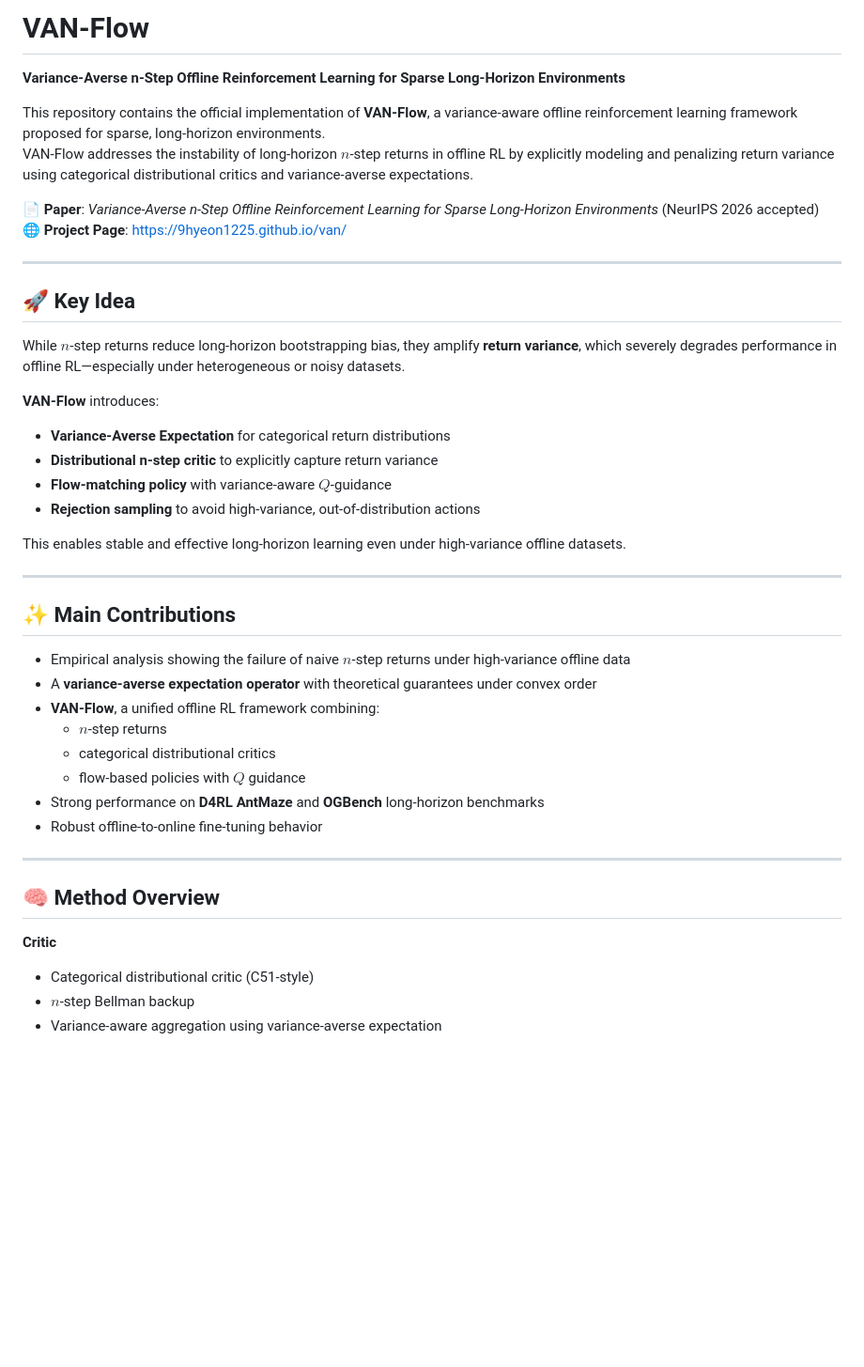
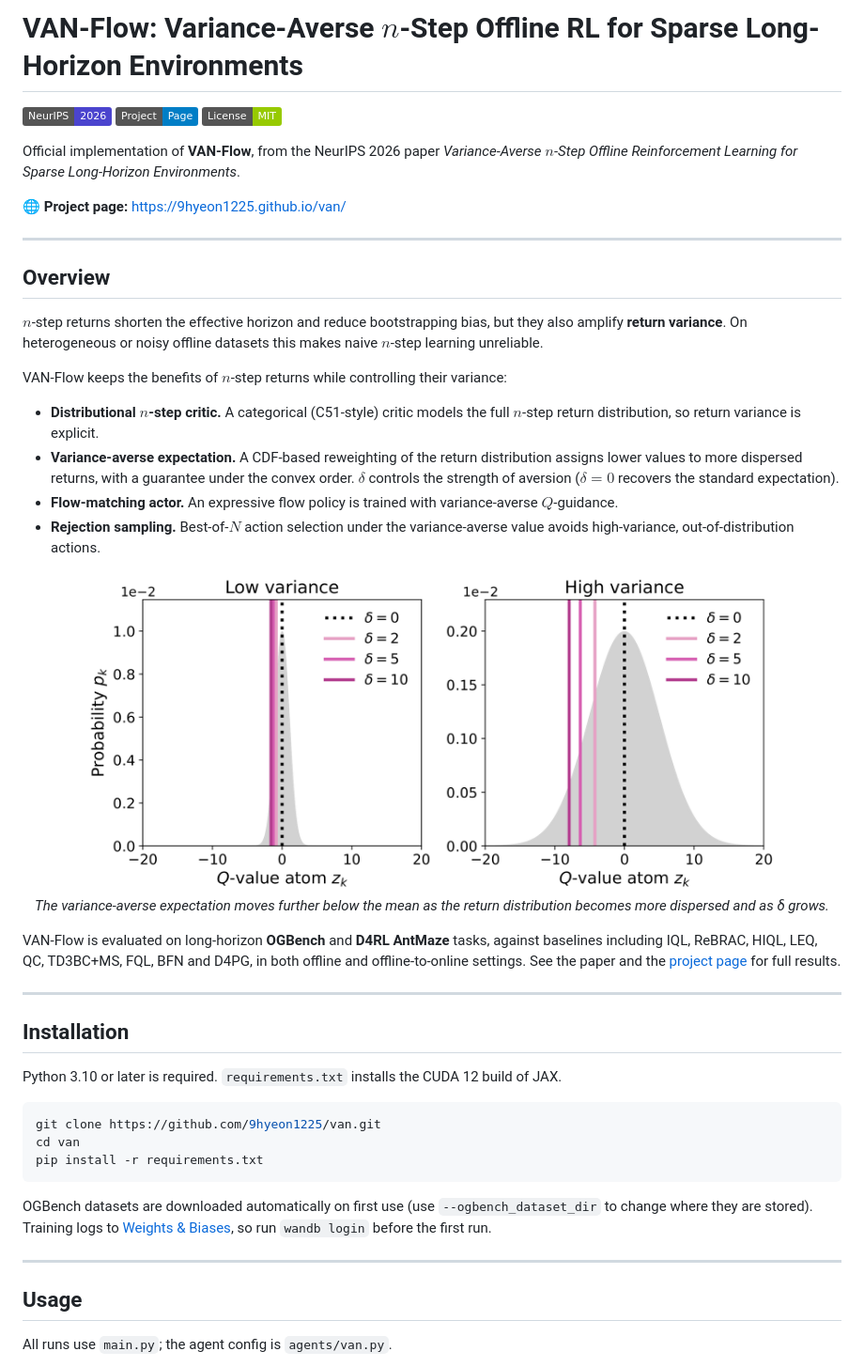
Before and after one commit to 9hyeon1225/van, a Markdown page: README.md, the part around one of its changes. Shown at 94% size. Drawn GitHub-style; badges without logos; blank space fills up the shorter version.

````diff
--- a/README.md
+++ b/README.md
@@ -1,45 +1,52 @@
-# VAN-Flow
-**Variance-Averse n-Step Offline Reinforcement Learning for Sparse Long-Horizon Environments**
+# VAN-Flow: Variance-Averse $n$-Step Offline RL for Sparse Long-Horizon Environments
 
-This repository contains the official implementation of **VAN-Flow**, a variance-aware offline reinforcement learning framework proposed for sparse, long-horizon environments.
-VAN-Flow addresses the instability of long-horizon $n$-step returns in offline RL by explicitly modeling and penalizing return variance using categorical distributional critics and variance-averse expectations.
+[![NeurIPS 2026](https://img.shields.io/badge/NeurIPS-2026-4b44ce.svg)](https://9hyeon1225.github.io/van/)
+[![Project Page](https://img.shields.io/badge/Project-Page-blue.svg)](https://9hyeon1225.github.io/van/)
+[![License: MIT](https://img.shields.io/badge/License-MIT-green.svg)](LICENSE)
 
-📄 **Paper**: *Variance-Averse n-Step Offline Reinforcement Learning for Sparse Long-Horizon Environments* (NeurIPS 2026 accepted)
-🌐 **Project Page**: https://9hyeon1225.github.io/van/
+Official implementation of **VAN-Flow**, from the NeurIPS 2026 paper
+*Variance-Averse $n$-Step Offline Reinforcement Learning for Sparse Long-Horizon Environments*.
+
+🌐 **Project page:** https://9hyeon1225.github.io/van/
 
 ---
 
-## 🚀 Key Idea
+## Overview
 
-While $n$-step returns reduce long-horizon bootstrapping bias, they amplify **return variance**, which severely degrades performance in offline RL—especially under heterogeneous or noisy datasets.
+$n$-step returns shorten the effective horizon and reduce bootstrapping bias, but they also amplify **return variance**. On heterogeneous or noisy offline datasets this makes naive $n$-step learning unreliable.
 
-**VAN-Flow** introduces:
-- **Variance-Averse Expectation** for categorical return distributions
-- **Distributional n-step critic** to explicitly capture return variance
-- **Flow-matching policy** with variance-aware $Q$-guidance
-- **Rejection sampling** to avoid high-variance, out-of-distribution actions
+VAN-Flow keeps the benefits of $n$-step returns while controlling their variance:
 
-This enables stable and effective long-horizon learning even under high-variance offline datasets.
+- **Distributional $n$-step critic.** A categorical (C51-style) critic models the full $n$-step return distribution, so return variance is explicit.
+- **Variance-averse expectation.** A CDF-based reweighting of the return distribution assigns lower values to more dispersed returns, with a guarantee under the convex order. $\delta$ controls the strength of aversion ($\delta = 0$ recovers the standard expectation).
+- **Flow-matching actor.** An expressive flow policy is trained with variance-averse $Q$-guidance.
+- **Rejection sampling.** Best-of-$N$ action selection under the variance-averse value avoids high-variance, out-of-distribution actions.
+
+<p align="center">
+  <img src="assets/image/VaE.png" width="85%" alt="Variance-averse expectation for low- and high-variance return distributions">
+  <br>
+  <em>The variance-averse expectation moves further below the mean as the return distribution becomes more dispersed and as δ grows.</em>
+</p>
+
+VAN-Flow is evaluated on long-horizon **OGBench** and **D4RL AntMaze** tasks, against baselines including IQL, ReBRAC, HIQL, LEQ, QC, TD3BC+MS, FQL, BFN and D4PG, in both offline and offline-to-online settings. See the paper and the [project page](https://9hyeon1225.github.io/van/) for full results.
 
 ---
 
-## ✨ Main Contributions
+## Installation
 
-- Empirical analysis showing the failure of naive $n$-step returns under high-variance offline data
-- A **variance-averse expectation operator** with theoretical guarantees under convex order
-- **VAN-Flow**, a unified offline RL framework combining:
-  - $n$-step returns
-  - categorical distributional critics
-  - flow-based policies with $Q$ guidance
-- Strong performance on **D4RL AntMaze** and **OGBench** long-horizon benchmarks
-- Robust offline-to-online fine-tuning behavior
+Python 3.10 or later is required. `requirements.txt` installs the CUDA 12 build of JAX.
+
+```bash
+git clone https://github.com/9hyeon1225/van.git
+cd van
+pip install -r requirements.txt
+```
+
+OGBench datasets are downloaded automatically on first use (use `--ogbench_dataset_dir` to change where they are stored). Training logs to [Weights & Biases](https://wandb.ai), so run `wandb login` before the first run.
 
 ---
 
-## 🧠 Method Overview
+## Usage
 
-**Critic**
-- Categorical distributional critic (C51-style)
-- $n$-step Bellman backup
-- Variance-aware aggregation using variance-averse expectation
+All runs use `main.py`; the agent config is `agents/van.py`.
 
````
Also changed, not shown: other parts of README.md (+112 -80 lines).
